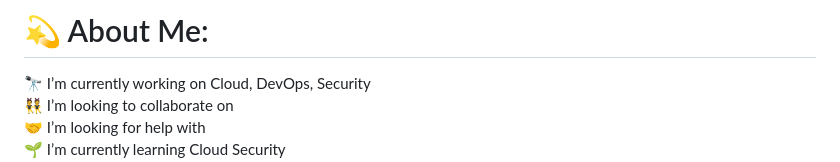
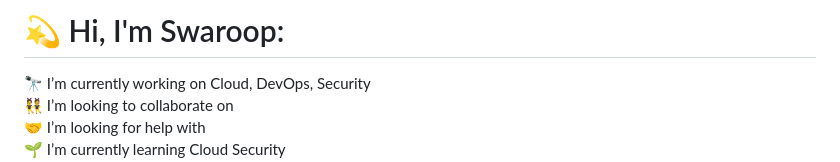
Before and after one commit to swargithub/swargithub, a Markdown page: README.md, the part around the change. GitHub-like rendering.

```diff
--- a/README.md
+++ b/README.md
@@ -1,4 +1,4 @@
-# 💫 About Me:
+# 💫 Hi, I'm Swaroop:
 🔭 I’m currently working on Cloud, DevOps, Security<br>👯 I’m looking to collaborate on<br>🤝 I’m looking for help with<br>🌱 I’m currently learning Cloud Security<br>💬 Ask me about<br>⚡ Fun fact
 
 
```
